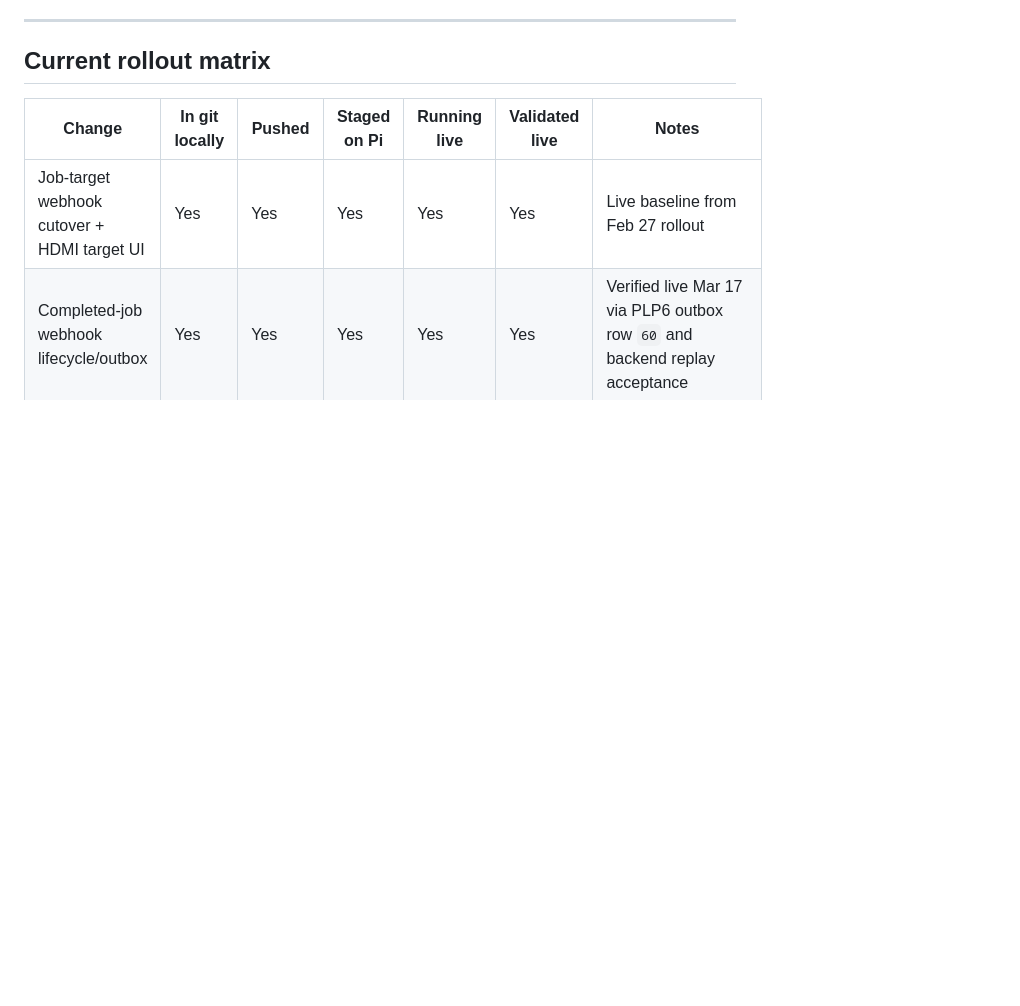
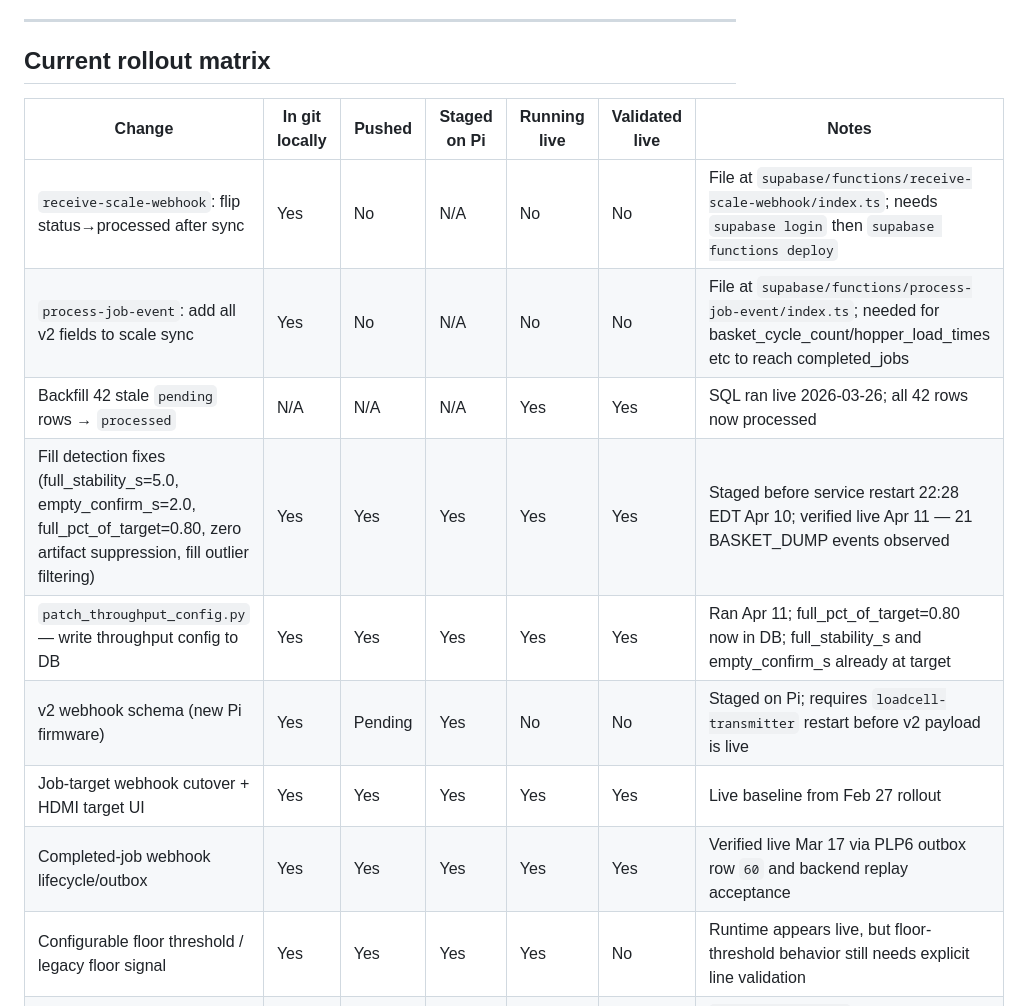
Before and after one commit to jlthompson0351/hoppers, a Markdown page: DEPLOY.md, the part around the change. Drawn GitHub-style; blank space fills up the shorter version.

```diff
--- a/DEPLOY.md
+++ b/DEPLOY.md
@@ -27,6 +27,12 @@ A copied file is not live until the service is restarted. A restarted service is
 
 | Change | In git locally | Pushed | Staged on Pi | Running live | Validated live | Notes |
 |------|---|---|---|---|---|---|
+| `receive-scale-webhook`: flip status→processed after sync | Yes | No | N/A | No | No | File at `supabase/functions/receive-scale-webhook/index.ts`; needs `supabase login` then `supabase functions deploy` |
+| `process-job-event`: add all v2 fields to scale sync | Yes | No | N/A | No | No | File at `supabase/functions/process-job-event/index.ts`; needed for basket_cycle_count/hopper_load_times etc to reach completed_jobs |
+| Backfill 42 stale `pending` rows → `processed` | N/A | N/A | N/A | Yes | Yes | SQL ran live 2026-03-26; all 42 rows now processed |
+| Fill detection fixes (full_stability_s=5.0, empty_confirm_s=2.0, full_pct_of_target=0.80, zero artifact suppression, fill outlier filtering) | Yes | Yes | Yes | Yes | Yes | Staged before service restart 22:28 EDT Apr 10; verified live Apr 11 — 21 BASKET_DUMP events observed |
+| `patch_throughput_config.py` — write throughput config to DB | Yes | Yes | Yes | Yes | Yes | Ran Apr 11; full_pct_of_target=0.80 now in DB; full_stability_s and empty_confirm_s already at target |
+| v2 webhook schema (new Pi firmware) | Yes | Pending | Yes | No | No | Staged on Pi; requires `loadcell-transmitter` restart before v2 payload is live |
 | Job-target webhook cutover + HDMI target UI | Yes | Yes | Yes | Yes | Yes | Live baseline from Feb 27 rollout |
 | Completed-job webhook lifecycle/outbox | Yes | Yes | Yes | Yes | Yes | Verified live Mar 17 via PLP6 outbox row `60` and backend replay acceptance |
 | Configurable floor threshold / legacy floor signal | Yes | Yes | Yes | Yes | No | Runtime appears live, but floor-threshold behavior still needs explicit line validation |
```
Also changed, not shown: DAILY_LOG.md (+21 -8 lines).
